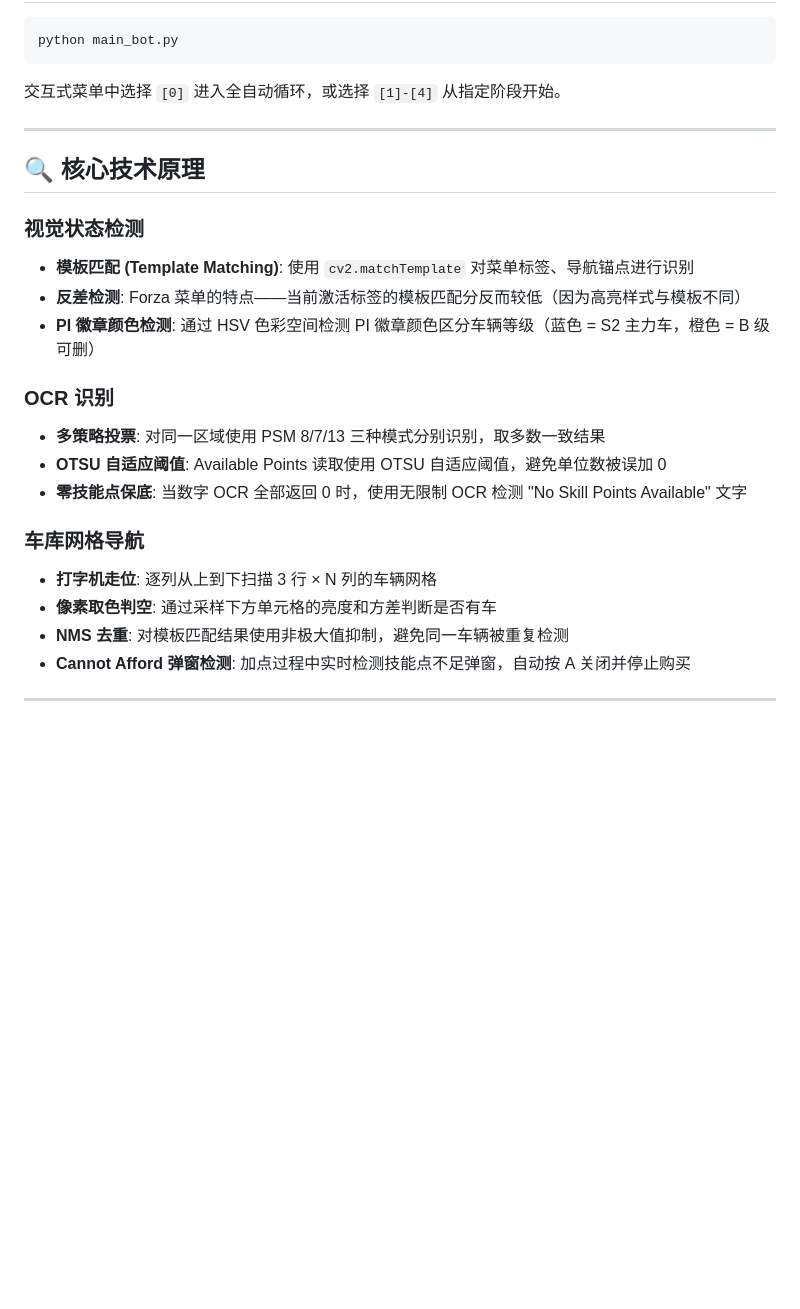
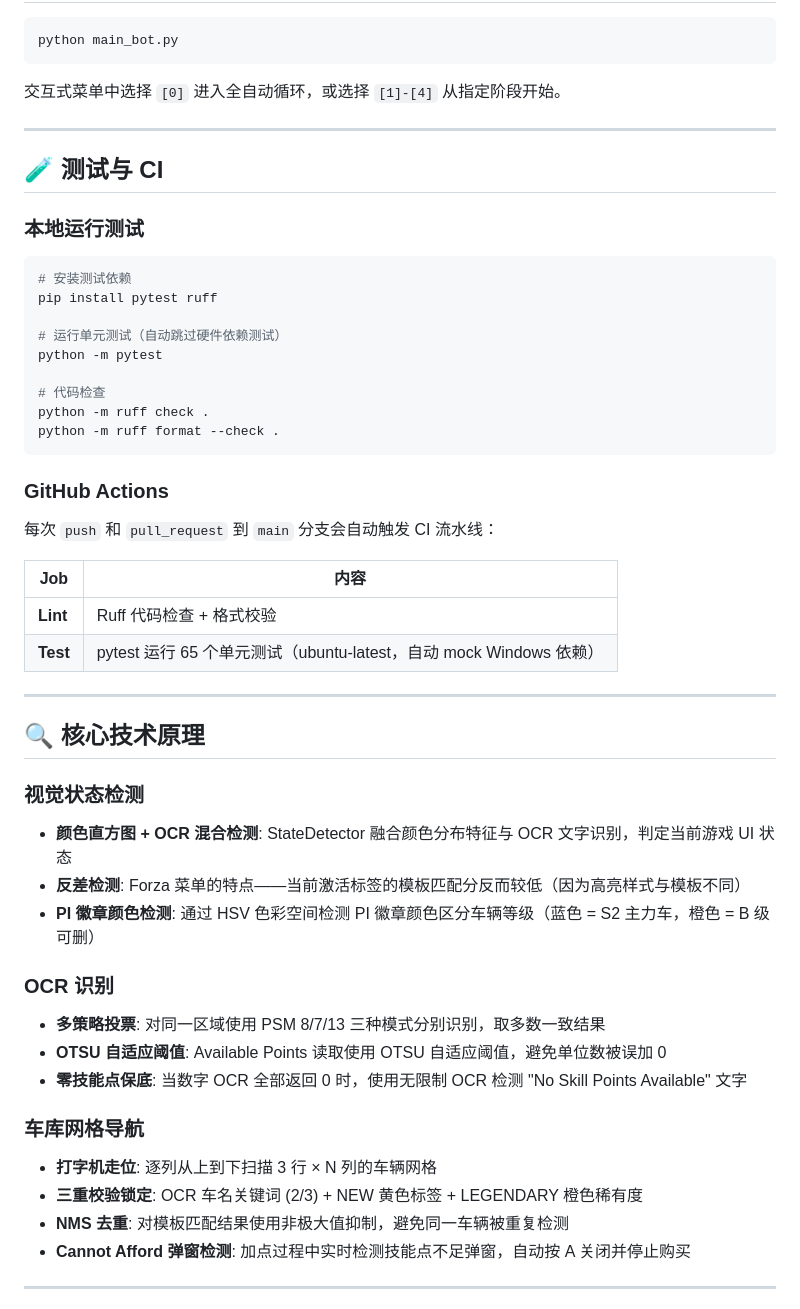
Before and after one commit to hypoxic127/FH6, a Markdown page: README.md, the part around one of its changes. Drawn GitHub-style; blank space fills up the shorter version.

````diff
--- a/README.md
+++ b/README.md
@@ -89,10 +111,37 @@ python main_bot.py
 
 ---
 
+## 🧪 测试与 CI
+
+### 本地运行测试
+
+```bash
+# 安装测试依赖
+pip install pytest ruff
+
+# 运行单元测试（自动跳过硬件依赖测试）
+python -m pytest
+
+# 代码检查
+python -m ruff check .
+python -m ruff format --check .
+```
+
+### GitHub Actions
+
+每次 `push` 和 `pull_request` 到 `main` 分支会自动触发 CI 流水线：
+
+| Job | 内容 |
+|-----|------|
+| **Lint** | Ruff 代码检查 + 格式校验 |
+| **Test** | pytest 运行 65 个单元测试（ubuntu-latest，自动 mock Windows 依赖） |
+
+---
+
 ## 🔍 核心技术原理
 
 ### 视觉状态检测
-- **模板匹配 (Template Matching)**: 使用 `cv2.matchTemplate` 对菜单标签、导航锚点进行识别
+- **颜色直方图 + OCR 混合检测**: StateDetector 融合颜色分布特征与 OCR 文字识别，判定当前游戏 UI 状态
 - **反差检测**: Forza 菜单的特点——当前激活标签的模板匹配分反而较低（因为高亮样式与模板不同）
 - **PI 徽章颜色检测**: 通过 HSV 色彩空间检测 PI 徽章颜色区分车辆等级（蓝色 = S2 主力车，橙色 = B 级可删）
 
@@ -103,7 +152,7 @@ python main_bot.py
 
 ### 车库网格导航
 - **打字机走位**: 逐列从上到下扫描 3 行 × N 列的车辆网格
-- **像素取色判空**: 通过采样下方单元格的亮度和方差判断是否有车
+- **三重校验锁定**: OCR 车名关键词 (2/3) + NEW 黄色标签 + LEGENDARY 橙色稀有度
 - **NMS 去重**: 对模板匹配结果使用非极大值抑制，避免同一车辆被重复检测
 - **Cannot Afford 弹窗检测**: 加点过程中实时检测技能点不足弹窗，自动按 A 关闭并停止购买
 
````
Also changed, not shown: other parts of README.md (+31 -9 lines).
